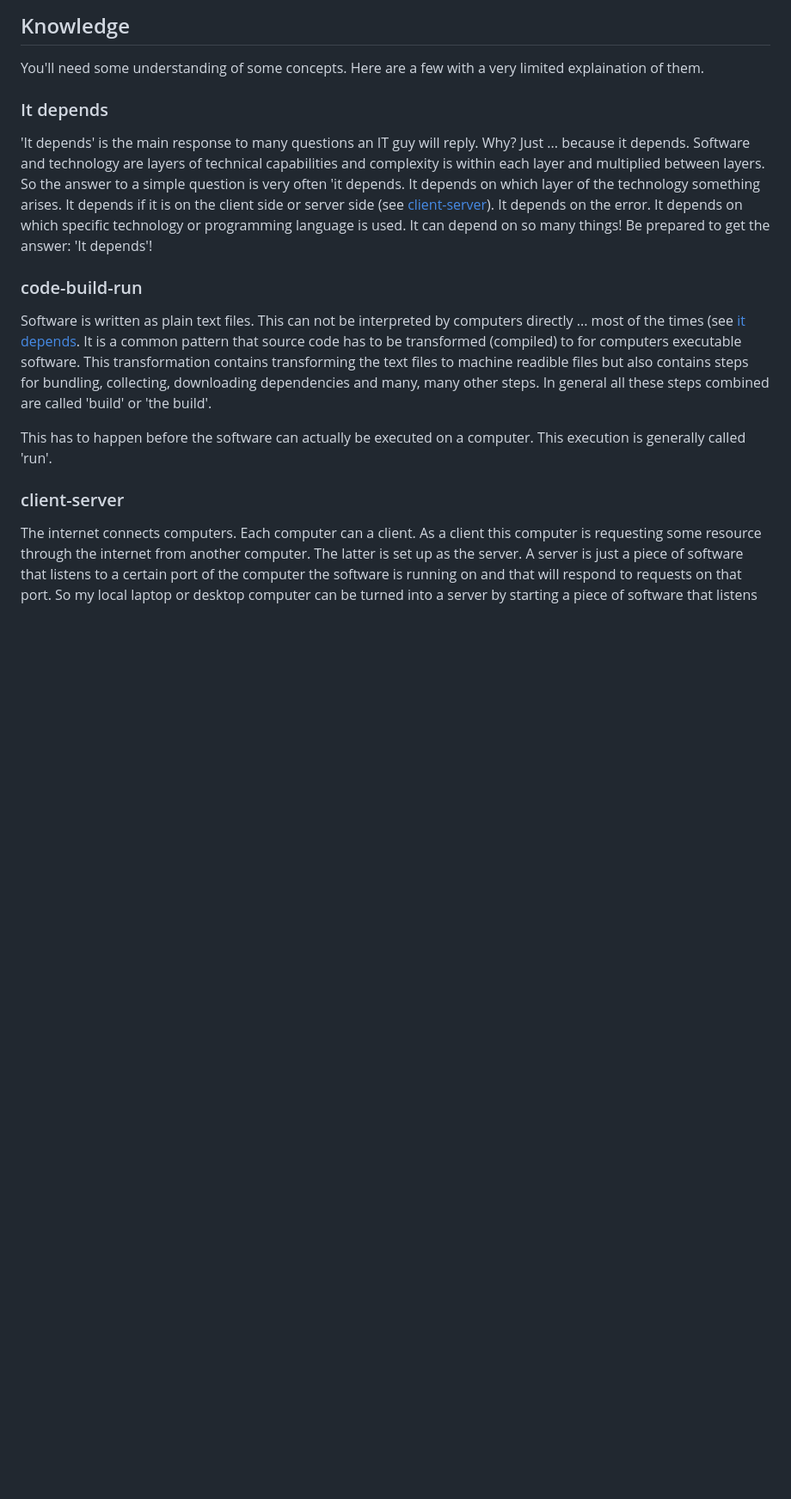
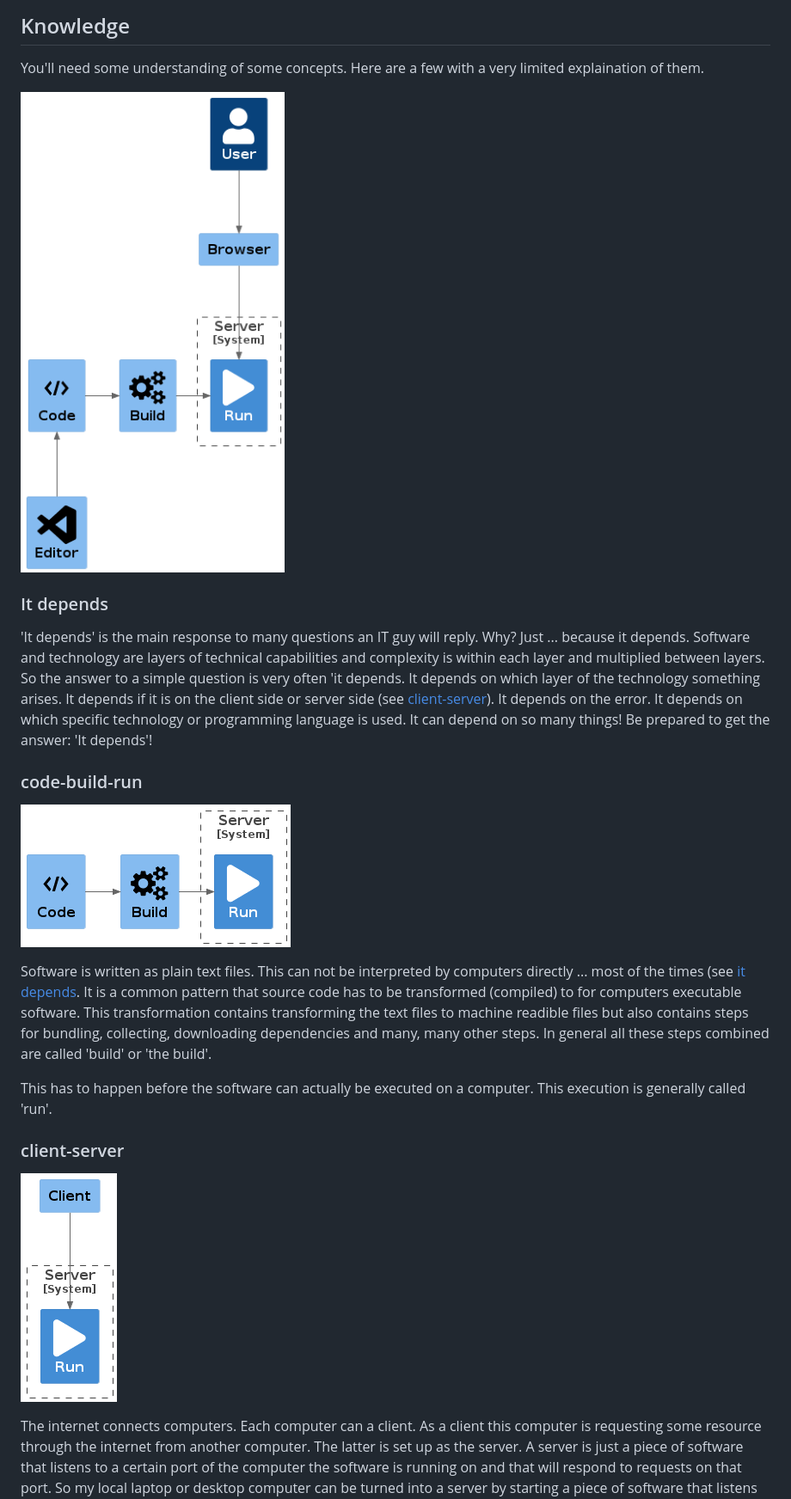
Before and after one commit to marcvanandel/programming-guide, a Markdown page: README.md, the part around the change printed below. Shown: that part at 86% size. Drawn GitHub-style; pictures changed too: img/client-server.png (added), img/code-build-run.png (added), img/full-view.png (added); blank space fills up the shorter version.

```diff
--- a/README.md
+++ b/README.md
@@ -20,6 +20,8 @@ Help for my first programming experience. Start with [Work to do?](#work-to-do)
 
 You'll need some understanding of some concepts. Here are a few with a very limited explaination of them.
 
+![full-view](img/full-view.png)
+
 ### It depends
 
 'It depends' is the main response to many questions an IT guy will reply. Why? Just ... because it depends.
@@ -34,6 +36,8 @@ Be prepared to get the answer: 'It depends'!
 
 ### code-build-run
 
+![code-build-run](img/code-build-run.png)
+
 Software is written as plain text files.
 This can not be interpreted by computers directly ... most of the times (see [it depends](#it-depends).
 It is a common pattern that source code has to be transformed (compiled) to for computers executable software.
@@ -43,6 +47,8 @@ In general all these steps combined are called 'build' or 'the build'.
 This has to happen before the software can actually be executed on a computer. This execution is generally called 'run'.
 
 ### client-server
+
+![client-server](img/client-server.png)
 
 The internet connects computers.
 Each computer can a client.
```
Also changed, not shown: other parts of README.md (+8 -0 lines), img/browser-server.png (added), img/editor-code-build-run.png (added), 6 other files.
